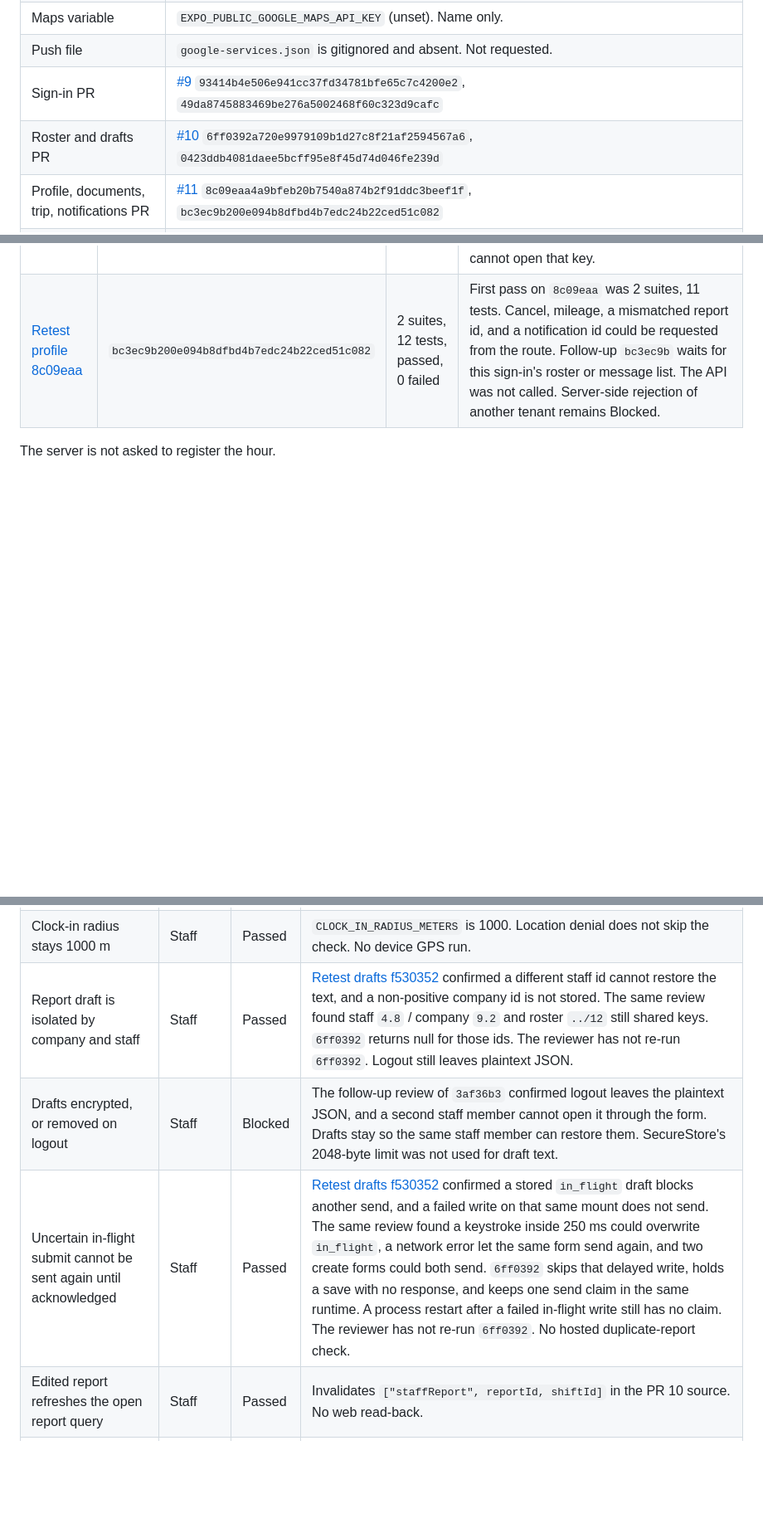
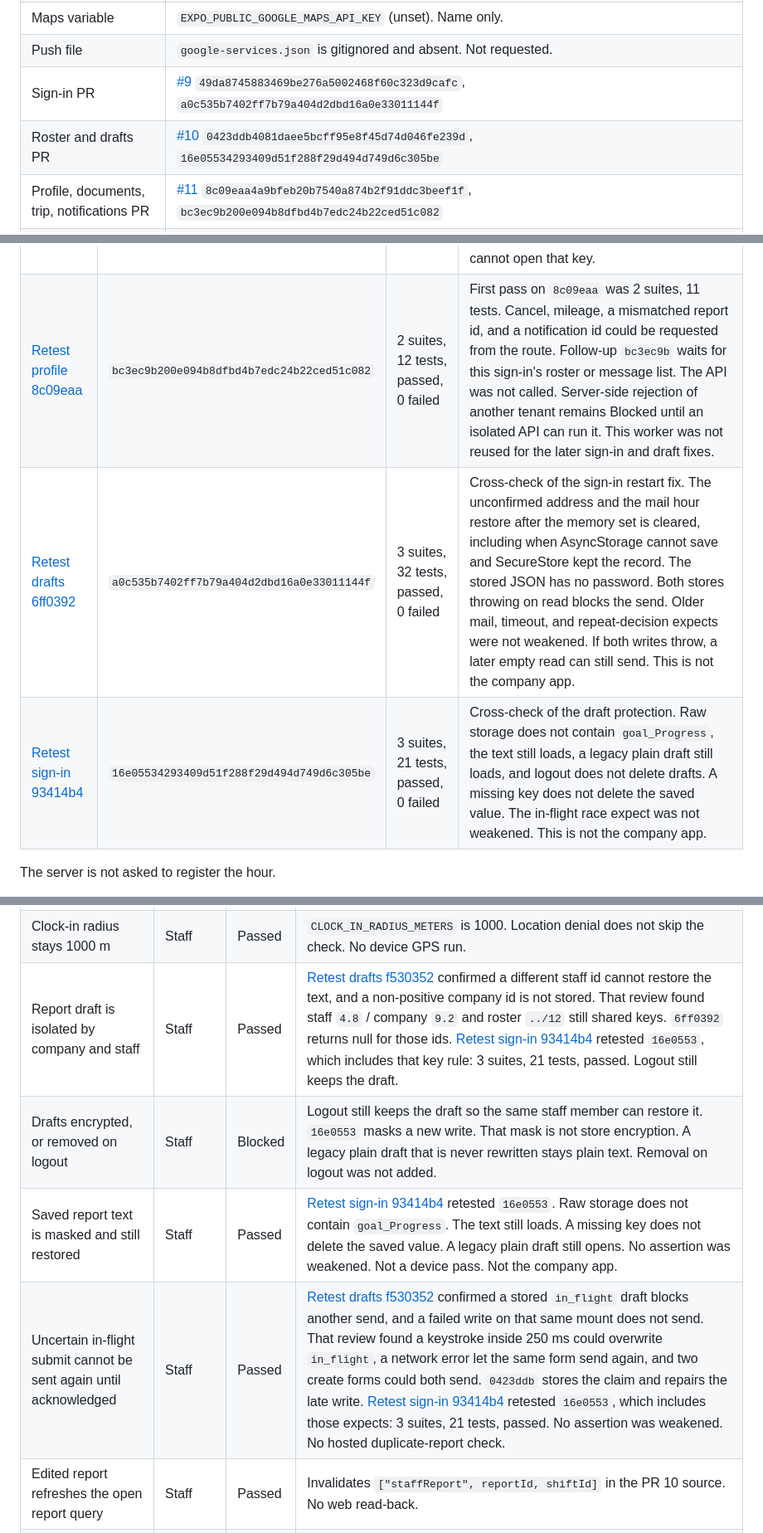
Before and after one commit to PMXsolutions/Promax-Mobile-App, a Markdown page: docs/staff-journey-matrix.md, 3 parts joined by grey strips. Shown at 83% size. Drawn GitHub-style; blank space fills up the shorter version.

```diff
--- a/docs/staff-journey-matrix.md
+++ b/docs/staff-journey-matrix.md
@@ -22,8 +22,8 @@ Live company iPhone, checked 21 October 2026 through Apple's lookup: [PromaxCare
 | API base variable | `EXPO_PUBLIC_API_BASEURL` (unset in this agent). Code fallback host is the public API already committed in `libs/axiosInstance.ts` and `eas.json`. |
 | Maps variable | `EXPO_PUBLIC_GOOGLE_MAPS_API_KEY` (unset). Name only. |
 | Push file | `google-services.json` is gitignored and absent. Not requested. |
-| Sign-in PR | [#9](https://github.com/PMXsolutions/Promax-Mobile-App/pull/9) `93414b4e506e941cc37fd34781bfe65c7c4200e2`, `49da8745883469be276a5002468f60c323d9cafc` |
-| Roster and drafts PR | [#10](https://github.com/PMXsolutions/Promax-Mobile-App/pull/10) `6ff0392a720e9979109b1d27c8f21af2594567a6`, `0423ddb4081daee5bcff95e8f45d74d046fe239d` |
+| Sign-in PR | [#9](https://github.com/PMXsolutions/Promax-Mobile-App/pull/9) `49da8745883469be276a5002468f60c323d9cafc`, `a0c535b7402ff7b79a404d2dbd16a0e33011144f` |
+| Roster and drafts PR | [#10](https://github.com/PMXsolutions/Promax-Mobile-App/pull/10) `0423ddb4081daee5bcff95e8f45d74d046fe239d`, `16e05534293409d51f288f29d494d749d6c305be` |
 | Profile, documents, trip, notifications PR | [#11](https://github.com/PMXsolutions/Promax-Mobile-App/pull/11) `8c09eaa4a9bfeb20b7540a874b2f91ddc3beef1f`, `bc3ec9b200e094b8dfbd4b7edc24b22ced51c082` |
 | Web display | Public `app.promaxcare.com.au` meta `app-release=quality-surveys-2026-09-09`. Literal `2.14.19` was not in that shell. `Promax-Web-FRONTEND` and `pmx_api_v2` were not readable with this credential. |
 
@@ -67,7 +69,9 @@ The first three rows are the parent reviews. The later rows retested the follow-
 | [Retest profile 7ec97f1](https://cursor.com/agents/bc-d854589c-f749-59b9-a200-c4542b57e848) | `7ec97f175939fec719f5108799191c460cd9302b` | 2 suites, 11 tests, passed, 0 failed | Bun `1.4.3` frozen install exited 0. An extra uncommitted suite had 21 tests, 20 passed, 1 failed. Own, swapped, missing, and zero staff or company ids hide the shift actions. A document id absent from the staff list is not requested. Still open on this commit: a listed document with a matching user id and no company id stayed visible after the company changed, and `GET /ShiftRosters/{id}` ran before the roster check. Follow-up `8c09eaa` requires a positive company id and requests a shift only after that id is on this staff member's roster. This review did not re-run `8c09eaa`. |
 | [Retest sign-in 93414b4](https://cursor.com/agents/bc-a2063c0d-dcc9-5e21-9e92-b9f02d3f8f9a) | `49da8745883469be276a5002468f60c323d9cafc` | 2 suites, 27 tests, passed, 0 failed | First pass on `93414b4` was 2 suites, 26 tests, plus a deleted 20-test form probe. A new form could post an unconfirmed address again, a no-response mail sentence was rewritten as a network error, and a thrown cooldown read did not block. Follow-up `49da874` closes those in the same process. A process restart can post the unconfirmed address again. A failed cooldown write can post on a later launch when the next read is empty. The password is not in the cooldown record. |
 | [Retest drafts 6ff0392](https://cursor.com/agents/bc-6203ec83-dda9-5cc7-9079-99ed54257f86) | `0423ddb4081daee5bcff95e8f45d74d046fe239d` | 3 suites, 19 tests, passed, 0 failed | First pass on `6ff0392` was 2 suites, 17 tests. A late editing write could replace `in_flight`, and the send claim died with the process. Follow-up `0423ddb` repairs the late write and stores the claim. Logout still leaves the plaintext draft. A second staff id cannot open that key. |
-| [Retest profile 8c09eaa](https://cursor.com/agents/bc-d9a774a5-988d-549d-9394-4f52b41b33f9) | `bc3ec9b200e094b8dfbd4b7edc24b22ced51c082` | 2 suites, 12 tests, passed, 0 failed | First pass on `8c09eaa` was 2 suites, 11 tests. Cancel, mileage, a mismatched report id, and a notification id could be requested from the route. Follow-up `bc3ec9b` waits for this sign-in's roster or message list. The API was not called. Server-side rejection of another tenant remains Blocked. |
+| [Retest profile 8c09eaa](https://cursor.com/agents/bc-d9a774a5-988d-549d-9394-4f52b41b33f9) | `bc3ec9b200e094b8dfbd4b7edc24b22ced51c082` | 2 suites, 12 tests, passed, 0 failed | First pass on `8c09eaa` was 2 suites, 11 tests. Cancel, mileage, a mismatched report id, and a notification id could be requested from the route. Follow-up `bc3ec9b` waits for this sign-in's roster or message list. The API was not called. Server-side rejection of another tenant remains Blocked until an isolated API can run it. This worker was not reused for the later sign-in and draft fixes. |
+| [Retest drafts 6ff0392](https://cursor.com/agents/bc-6203ec83-dda9-5cc7-9079-99ed54257f86) | `a0c535b7402ff7b79a404d2dbd16a0e33011144f` | 3 suites, 32 tests, passed, 0 failed | Cross-check of the sign-in restart fix. The unconfirmed address and the mail hour restore after the memory set is cleared, including when AsyncStorage cannot save and SecureStore kept the record. The stored JSON has no password. Both stores throwing on read blocks the send. Older mail, timeout, and repeat-decision expects were not weakened. If both writes throw, a later empty read can still send. This is not the company app. |
+| [Retest sign-in 93414b4](https://cursor.com/agents/bc-a2063c0d-dcc9-5e21-9e92-b9f02d3f8f9a) | `16e05534293409d51f288f29d494d749d6c305be` | 3 suites, 21 tests, passed, 0 failed | Cross-check of the draft protection. Raw storage does not contain `goal_Progress`, the text still loads, a legacy plain draft still loads, and logout does not delete drafts. A missing key does not delete the saved value. The in-flight race expect was not weakened. This is not the company app. |
 
 The server is not asked to register the hour.
 
@@ -116,9 +122,10 @@ Status is Passed, Failed, Blocked, or NA. Passed means the named unit contract p
 | Home roster, clock-in, and report reload on a staff device | Staff | Blocked | No emulator, no authorised disposable user, no hosted read-back. |
 | Second clock-in tap while the first check runs | Staff | Passed | `canStartClockAttempt` on `3af36b3`. Server duplicate acceptance is not proven. |
 | Clock-in radius stays 1000 m | Staff | Passed | `CLOCK_IN_RADIUS_METERS` is 1000. Location denial does not skip the check. No device GPS run. |
-| Report draft is isolated by company and staff | Staff | Passed | [Retest drafts f530352](https://cursor.com/agents/bc-62a56eb0-3e9d-5dd3-92e3-6f771c624d9c) confirmed a different staff id cannot restore the text, and a non-positive company id is not stored. The same review found staff `4.8` / company `9.2` and roster `../12` still shared keys. `6ff0392` returns null for those ids. The reviewer has not re-run `6ff0392`. Logout still leaves plaintext JSON. |
-| Drafts encrypted, or removed on logout | Staff | Blocked | The follow-up review of `3af36b3` confirmed logout leaves the plaintext JSON, and a second staff member cannot open it through the form. Drafts stay so the same staff member can restore them. SecureStore's 2048-byte limit was not used for draft text. |
-| Uncertain in-flight submit cannot be sent again until acknowledged | Staff | Passed | [Retest drafts f530352](https://cursor.com/agents/bc-62a56eb0-3e9d-5dd3-92e3-6f771c624d9c) confirmed a stored `in_flight` draft blocks another send, and a failed write on that same mount does not send. The same review found a keystroke inside 250 ms could overwrite `in_flight`, a network error let the same form send again, and two create forms could both send. `6ff0392` skips that delayed write, holds a save with no response, and keeps one send claim in the same runtime. A process restart after a failed in-flight write still has no claim. The reviewer has not re-run `6ff0392`. No hosted duplicate-report check. |
+| Report draft is isolated by company and staff | Staff | Passed | [Retest drafts f530352](https://cursor.com/agents/bc-62a56eb0-3e9d-5dd3-92e3-6f771c624d9c) confirmed a different staff id cannot restore the text, and a non-positive company id is not stored. That review found staff `4.8` / company `9.2` and roster `../12` still shared keys. `6ff0392` returns null for those ids. [Retest sign-in 93414b4](https://cursor.com/agents/bc-a2063c0d-dcc9-5e21-9e92-b9f02d3f8f9a) retested `16e0553`, which includes that key rule: 3 suites, 21 tests, passed. Logout still keeps the draft. |
+| Drafts encrypted, or removed on logout | Staff | Blocked | Logout still keeps the draft so the same staff member can restore it. `16e0553` masks a new write. That mask is not store encryption. A legacy plain draft that is never rewritten stays plain text. Removal on logout was not added. |
+| Saved report text is masked and still restored | Staff | Passed | [Retest sign-in 93414b4](https://cursor.com/agents/bc-a2063c0d-dcc9-5e21-9e92-b9f02d3f8f9a) retested `16e0553`. Raw storage does not contain `goal_Progress`. The text still loads. A missing key does not delete the saved value. A legacy plain draft still opens. No assertion was weakened. Not a device pass. Not the company app. |
+| Uncertain in-flight submit cannot be sent again until acknowledged | Staff | Passed | [Retest drafts f530352](https://cursor.com/agents/bc-62a56eb0-3e9d-5dd3-92e3-6f771c624d9c) confirmed a stored `in_flight` draft blocks another send, and a failed write on that same mount does not send. That review found a keystroke inside 250 ms could overwrite `in_flight`, a network error let the same form send again, and two create forms could both send. `0423ddb` stores the claim and repairs the late write. [Retest sign-in 93414b4](https://cursor.com/agents/bc-a2063c0d-dcc9-5e21-9e92-b9f02d3f8f9a) retested `16e0553`, which includes those expects: 3 suites, 21 tests, passed. No assertion was weakened. No hosted duplicate-report check. |
 | Edited report refreshes the open report query | Staff | Passed | Invalidates `["staffReport", reportId, shiftId]` in the PR 10 source. No web read-back. |
 | Personal and employment profile load errors | Staff | Blocked | Source has loader and error states. Not opened on a device. |
 | Emergency and other-info edit of another staff id | Staff | Passed | Independent review of `cb70d3b` found both screens fetched the route id with no staff check. Follow-up `c9dc6a1` uses `isOwnStaffRecord` and skips the fetch. The reviewer did not re-run `c9dc6a1`. Not hosted. |
```
Also changed, not shown: other parts of docs/staff-journey-matrix.md (+7 -2 lines), docs/release-ledger.md (+16 -5 lines).
